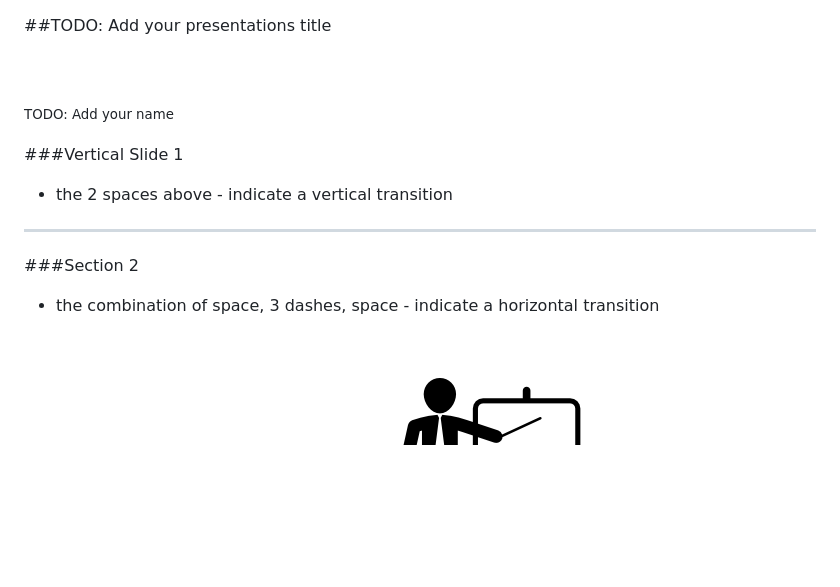
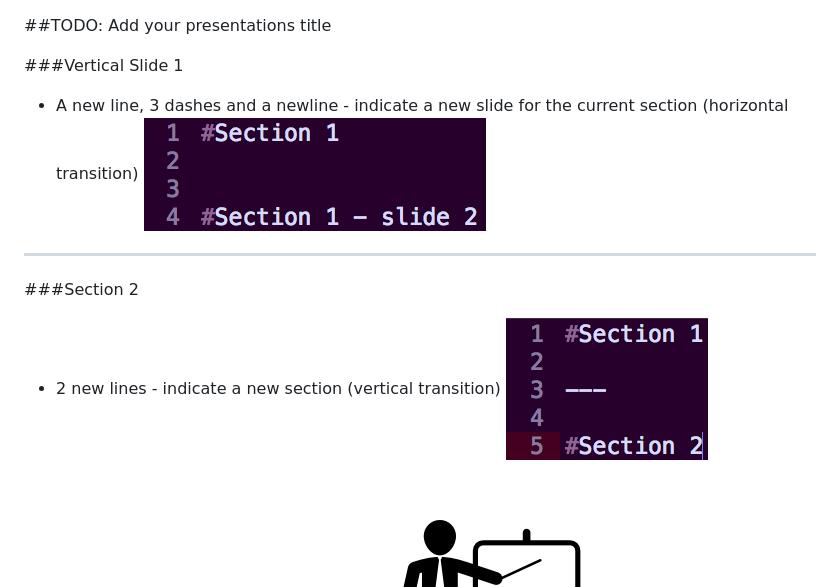
Before and after one commit to tiggleric/revealMD-simpleStarter, a Markdown page: presentation.md, the part around the change. Drawn GitHub-style; pictures changed too: images/NewSection.png (added), images/NewSlideForCurrentSection.png (added); blank space fills up the shorter version.

```diff
--- a/presentation.md
+++ b/presentation.md
@@ -1,14 +1,15 @@
 ##TODO: Add your presentations title
-<p><br/><br/><small>TODO: Add your name</a></small></p>
 
 
 ###Vertical Slide 1
-- the 2 spaces above - indicate a vertical transition
+- A new line, 3 dashes and a newline - indicate a new slide for the current section (horizontal transition)
+![](images/NewSlideForCurrentSection.png)
 
 ---
 
 ###Section 2
-- the combination of space, 3 dashes, space - indicate a horizontal transition
+- 2 new lines - indicate a new section (vertical transition)
+![](images/NewSection.png)
 
 
 ###Example of how to include an image
```
Also changed, not shown: README.md (+0 -8 lines), images/firstTimeSet-up/7.png, 1 other file.
